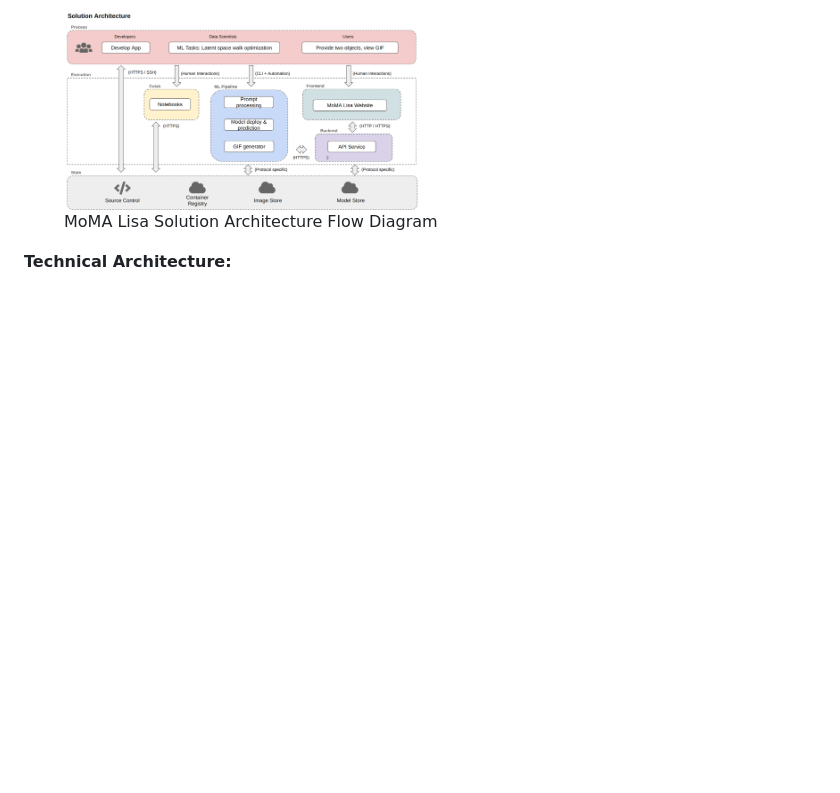
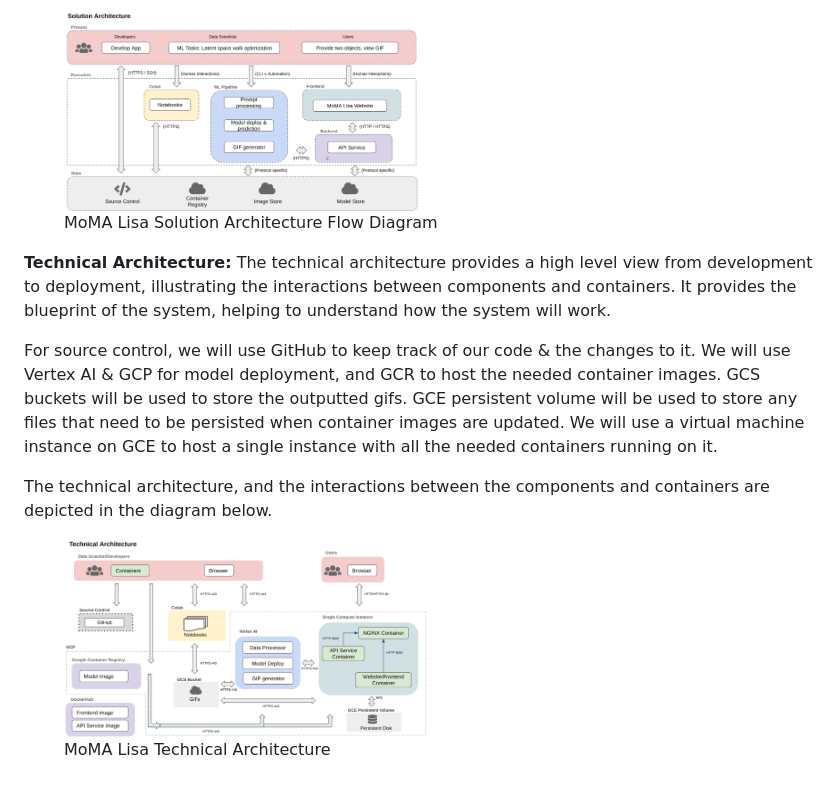
Before and after one commit to norahellstadius/AC215_MOMA_LISA, a Markdown page: README.md, the part around the change. Rendered like a GitHub page; pictures changed too: imgs/technical_architecture.png (added); blank space fills up the shorter version.

Commit message:
add technical architecture

```diff
--- a/README.md
+++ b/README.md
@@ -114,3 +114,17 @@ subsections are described in the diagram below, and the entire flow diagram link
 </figure>
 
 **Technical Architecture:**
+The technical architecture provides a high level view from development to deployment, illustrating the interactions
+between components and containers. It provides the blueprint of the system, helping to understand how the system will work.
+
+For source control, we will use GitHub to keep track of our code & the changes to it. We will use Vertex AI & GCP for model deployment,
+and GCR to host the needed container images. GCS buckets will be used to store the outputted gifs. GCE persistent volume
+will be used to store any files that need to be persisted when container images are updated. We will use a virtual machine instance
+on GCE to host a single instance with all the needed containers running on it.
+
+The technical architecture, and the interactions between the components and containers are depicted in the diagram below.
+
+<figure>
+    <img src="./imgs/technical_architecture.png" height="200" />
+    <figcaption>MoMA Lisa Technical Architecture </figcaption>
+</figure>
```
